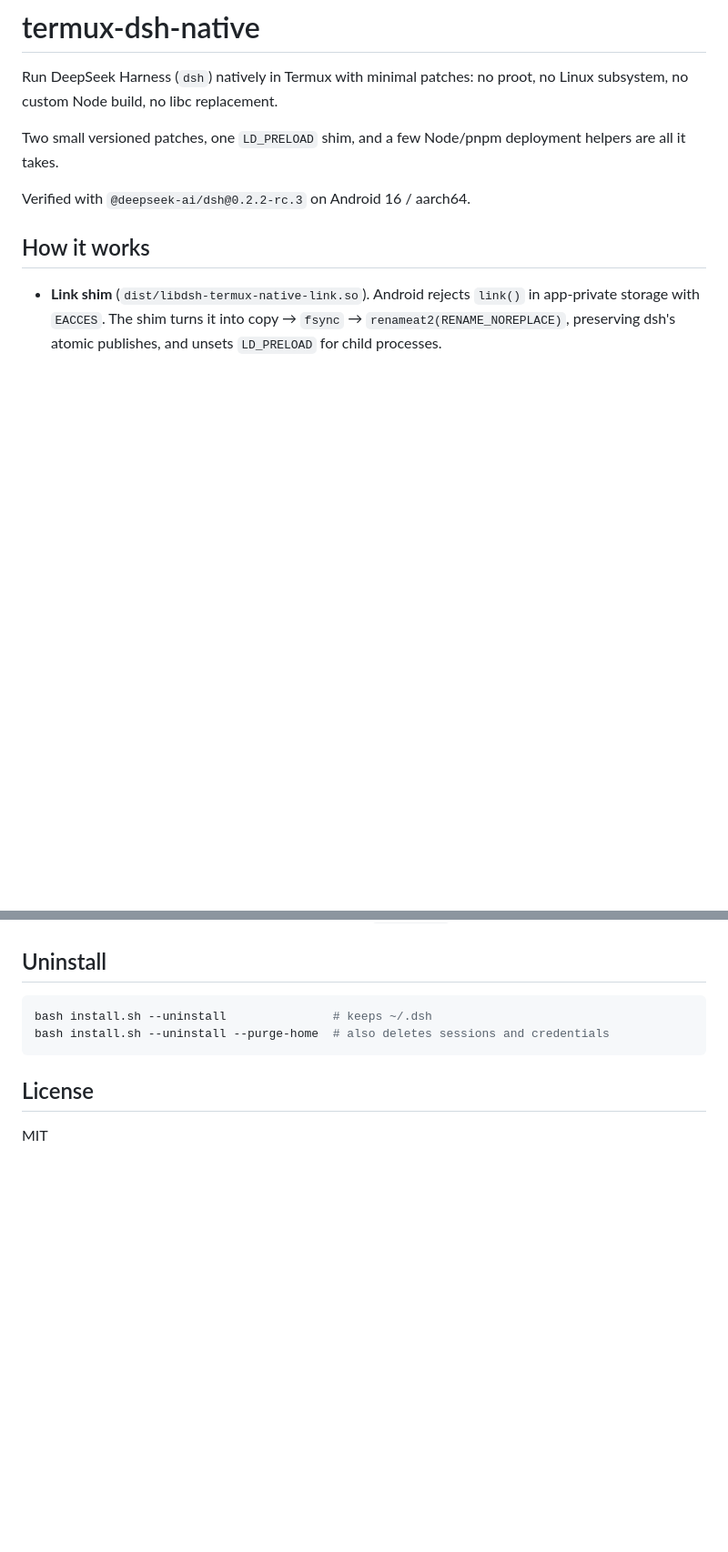
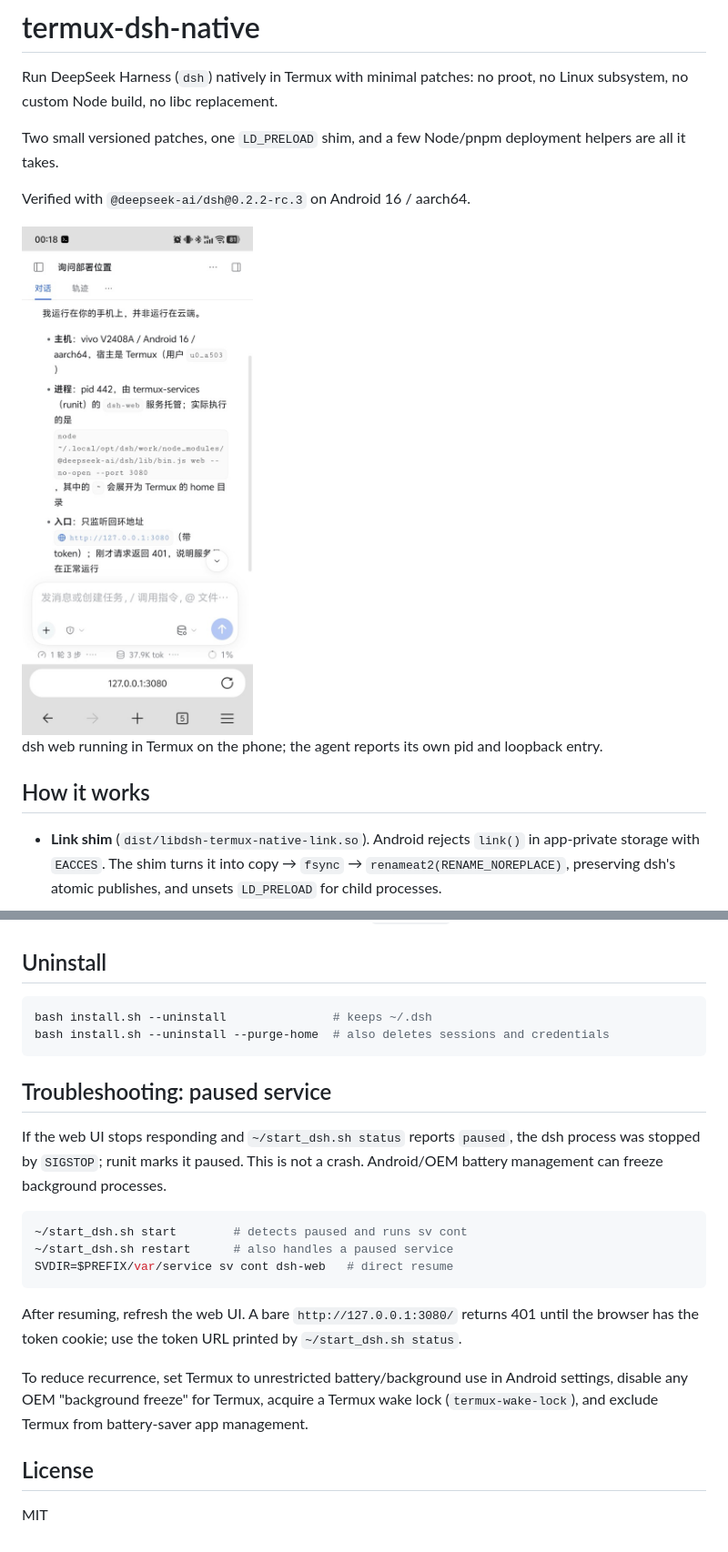
Before and after one commit to mashago/termux-dsh-native, a Markdown page: README.md, 2 parts joined by grey strips. Shown at 91% size. GitHub-like rendering; pictures changed too: screenshots/dsh-web-termux.jpg (added); blank space fills up the shorter version.

Commit message:
Add a web UI screenshot and paused-service troubleshooting
Show dsh web running in Termux and document how to recognize and resume
a service stopped by SIGSTOP, including Android background limits.

````diff
--- a/README.md
+++ b/README.md
@@ -5,6 +5,10 @@ Run DeepSeek Harness (`dsh`) natively in Termux with minimal patches: no proot,
 Two small versioned patches, one `LD_PRELOAD` shim, and a few Node/pnpm deployment helpers are all it takes.
 
 Verified with `@deepseek-ai/dsh@0.2.2-rc.3` on Android 16 / aarch64.
+
+<img src="screenshots/dsh-web-termux.jpg" alt="dsh web running in Termux on an Android phone" width="400">
+
+dsh web running in Termux on the phone; the agent reports its own pid and loopback entry.
 
 ## How it works
 
@@ -172,6 +176,20 @@ bash install.sh --uninstall               # keeps ~/.dsh
 bash install.sh --uninstall --purge-home  # also deletes sessions and credentials
 ```
 
+## Troubleshooting: paused service
+
+If the web UI stops responding and `~/start_dsh.sh status` reports `paused`, the dsh process was stopped by `SIGSTOP`; runit marks it paused. This is not a crash. Android/OEM battery management can freeze background processes.
+
+```sh
+~/start_dsh.sh start        # detects paused and runs sv cont
+~/start_dsh.sh restart      # also handles a paused service
+SVDIR=$PREFIX/var/service sv cont dsh-web   # direct resume
+```
+
+After resuming, refresh the web UI. A bare `http://127.0.0.1:3080/` returns 401 until the browser has the token cookie; use the token URL printed by `~/start_dsh.sh status`.
+
+To reduce recurrence, set Termux to unrestricted battery/background use in Android settings, disable any OEM "background freeze" for Termux, acquire a Termux wake lock (`termux-wake-lock`), and exclude Termux from battery-saver app management.
+
 ## License
 
 MIT
````
